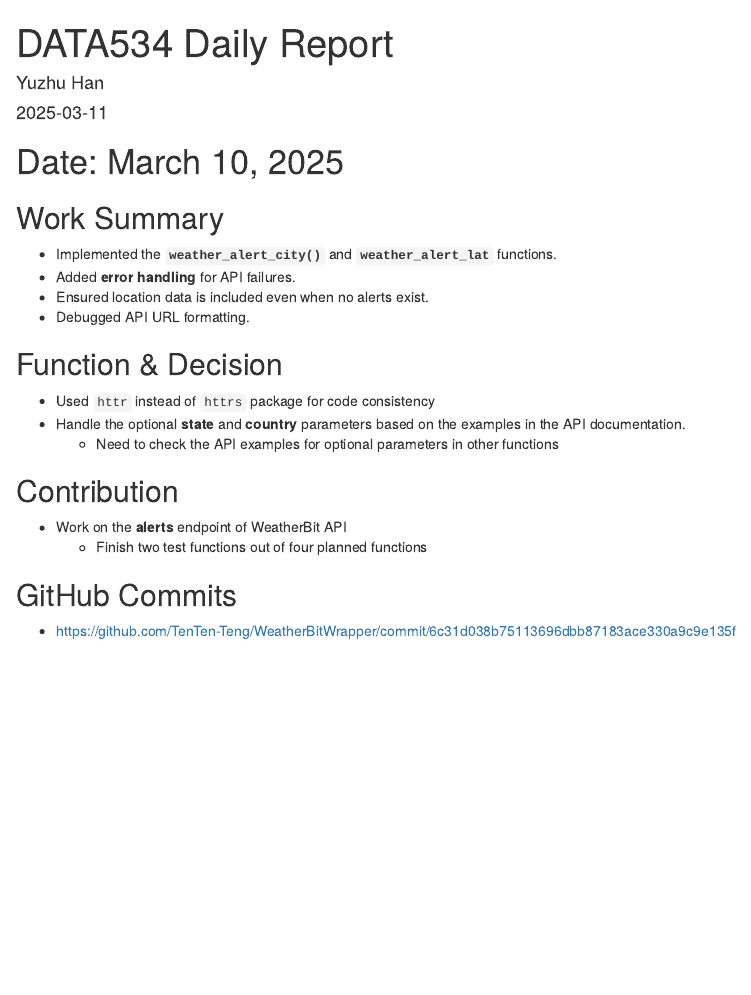
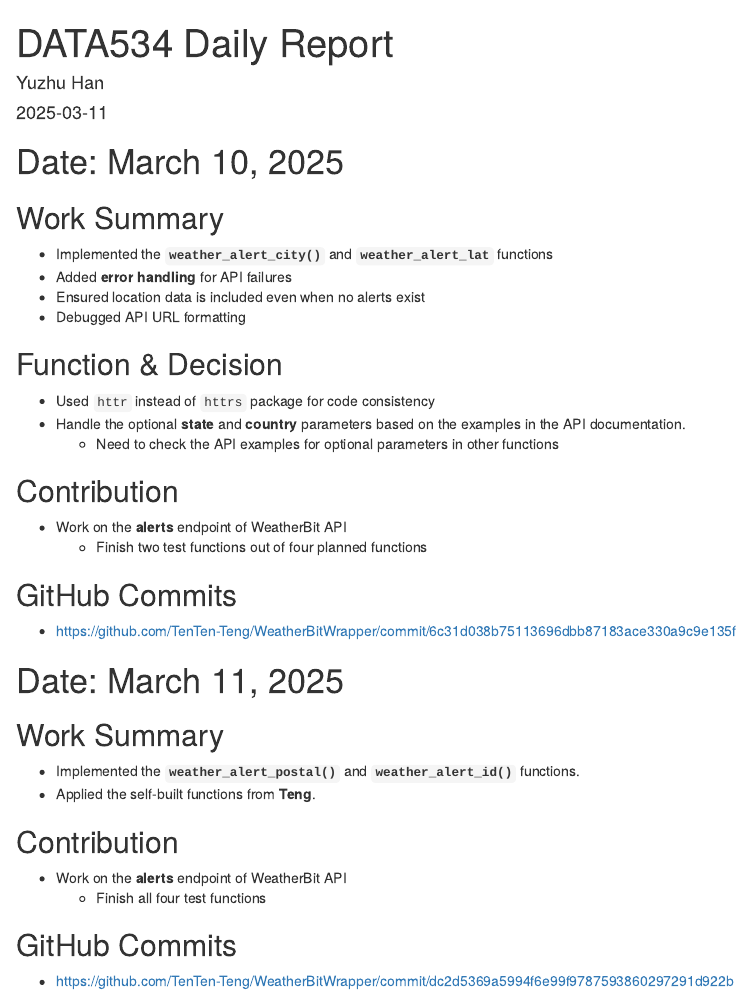
Before and after one commit to TenTen-Teng/WeatherBitWrapper, an R Markdown document (daily_report.Rmd): the page in a window 1100 px wide, from its top. Rendered offline with R 4.5, knitr and Pandoc, with nearby package versions.

Commit message:
Update daily report

```diff
--- a/daily_report.Rmd
+++ b/daily_report.Rmd
@@ -8,10 +8,10 @@ output: html_document
 # Date: March 10, 2025
 
 ## Work Summary
-- Implemented the **`weather_alert_city()`** and **`weather_alert_lat`** functions.
-- Added **error handling** for API failures.
-- Ensured location data is included even when no alerts exist.
-- Debugged API URL formatting.
+- Implemented the **`weather_alert_city()`** and **`weather_alert_lat`** functions
+- Added **error handling** for API failures
+- Ensured location data is included even when no alerts exist
+- Debugged API URL formatting
 
 ## Function & Decision
 - Used `httr` instead of `httrs` package for code consistency
@@ -24,3 +24,18 @@ output: html_document
 
 ## GitHub Commits
 - https://github.com/TenTen-Teng/WeatherBitWrapper/commit/6c31d038b75113696dbb87183ace330a9c9e135f
+
+
+
+# Date: March 11, 2025
+
+## Work Summary
+- Implemented the **`weather_alert_postal()`** and **`weather_alert_id()`** functions.
+- Applied the self-built functions from **Teng**.
+
+## Contribution
+- Work on the **alerts** endpoint of WeatherBit API
+  - Finish all four test functions
+
+## GitHub Commits
+- https://github.com/TenTen-Teng/WeatherBitWrapper/commit/dc2d5369a5994f6e99f9787593860297291d922b
```
Also changed, not shown: R/alerts.R (+2 -2 lines), 1 other file.
